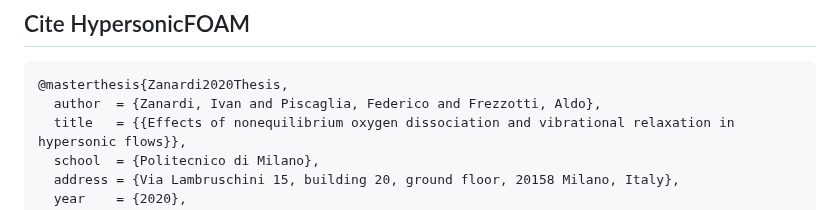
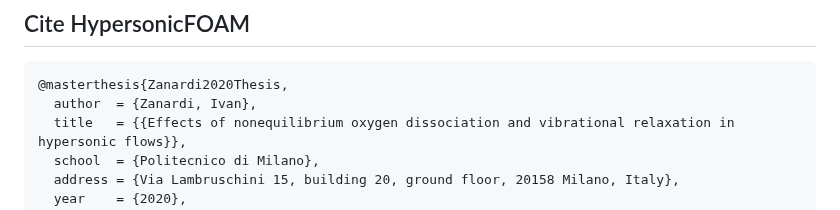
Before and after one commit to ivanZanardi/hypersonicfoam, a Markdown page: README.md, the part around the change. Rendered like a GitHub page.

````diff
--- a/README.md
+++ b/README.md
@@ -58,7 +58,7 @@ where _2_ is the number of processors to be used during the installation.
 
 ```
 @masterthesis{Zanardi2020Thesis,
-  author  = {Zanardi, Ivan and Piscaglia, Federico and Frezzotti, Aldo},
+  author  = {Zanardi, Ivan},
   title   = {{Effects of nonequilibrium oxygen dissociation and vibrational relaxation in hypersonic flows}},
   school  = {Politecnico di Milano},
   address = {Via Lambruschini 15, building 20, ground floor, 20158 Milano, Italy},
````
